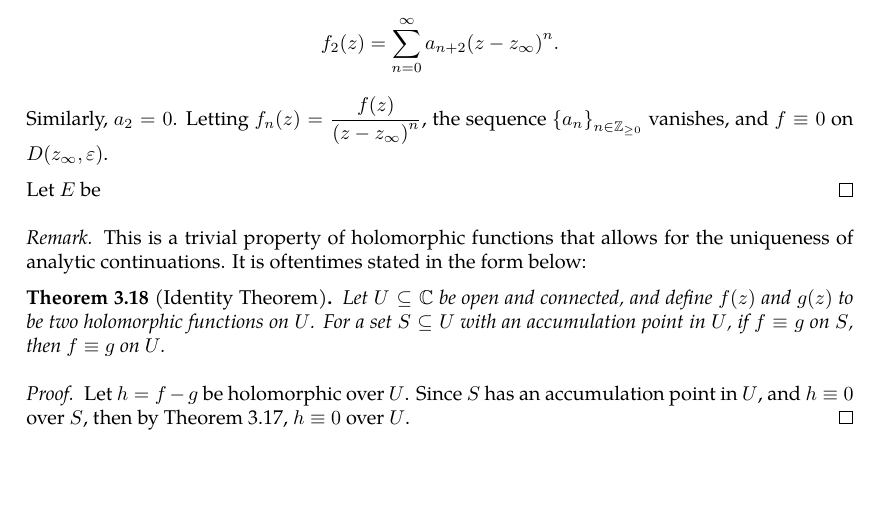
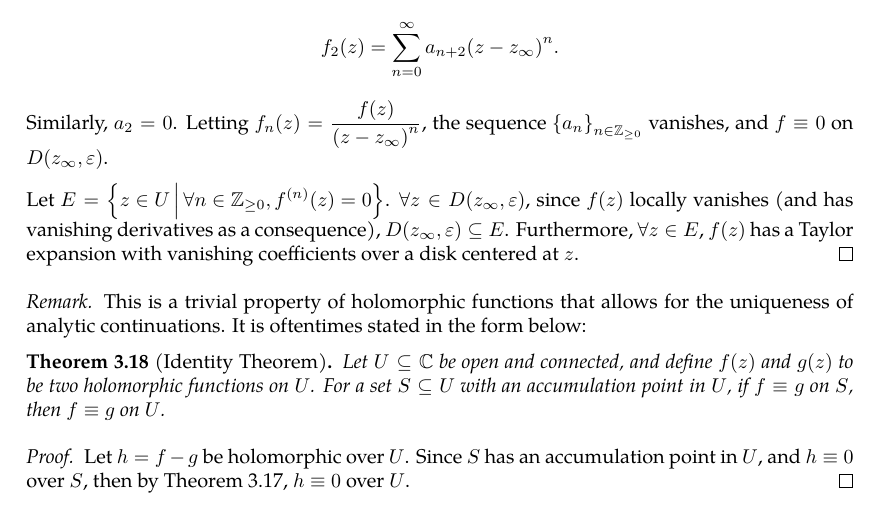
Before and after one commit to slipperking/complex-analysis-latex, a LaTeX document (main.tex): part of page 44 of 52, cut so that both start at the same text, the shorter picture padded with empty space. Compiled offline with pdfLaTeX.

Commit message:
overleaf_to_git (Sun Jun  8 22:28:25 2025 -0700): update main.tex from r9313 to r9329

```diff
--- a/main.tex
+++ b/main.tex
@@ -1121,7 +1121,7 @@ We will introduce a fundamental application of Liouville's Theorem (\autoref{thm
     Letting \(n\to\infty\), \(z_n\to z_\infty\), and \(a_1=0\). Define \(f_2(z)=\frac{f_1(z)}{z-z_\infty}\). Then, \[f_2(z)=\sum_{n=0}^\infty a_{n+2}\paren{z-z_\infty}^n.\]
     Similarly, \(a_2=0\). Letting \(f_n(z)=\frac{f(z)}{\paren{z-z_\infty}^n}\), the sequence \(\cbraces{a_n}_{n\in\mathbb{Z}_{\geq0}}\) vanishes, and \(f\equiv 0\) on \(D\paren{z_\infty,\varepsilon}\).
 
-    Let \(E\) be
+    Let \(E=\cbraces{z\in U}{\forall n\in\mathbb{Z}_{\geq0}, f^{(n)}(z)=0}\). \(\forall z\in D\paren{z_\infty,\varepsilon}\), since \(f(z)\) locally vanishes (and has vanishing derivatives as a consequence), \(D\paren{z_\infty,\varepsilon}\subseteq E\). Furthermore, \(\forall z\in E\), \(f(z)\) has a Taylor expansion with vanishing coefficients over a disk centered at \(z\).
 \end{proof}
 \begin{remark}
     This is a trivial property of holomorphic functions that allows for the uniqueness of analytic continuations. It is oftentimes stated in the form below:
```
